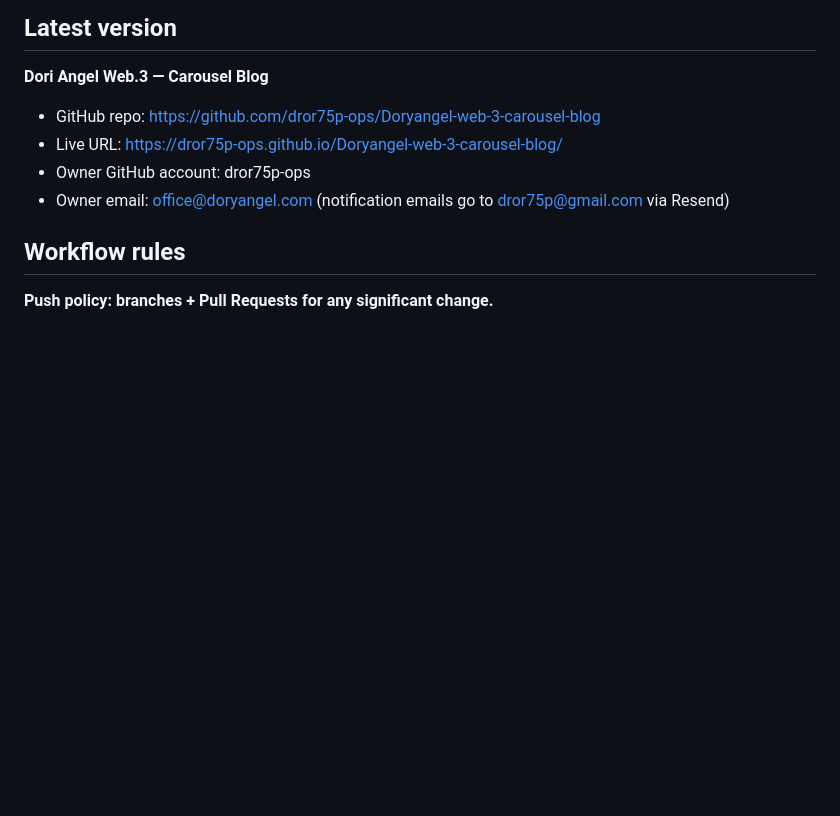
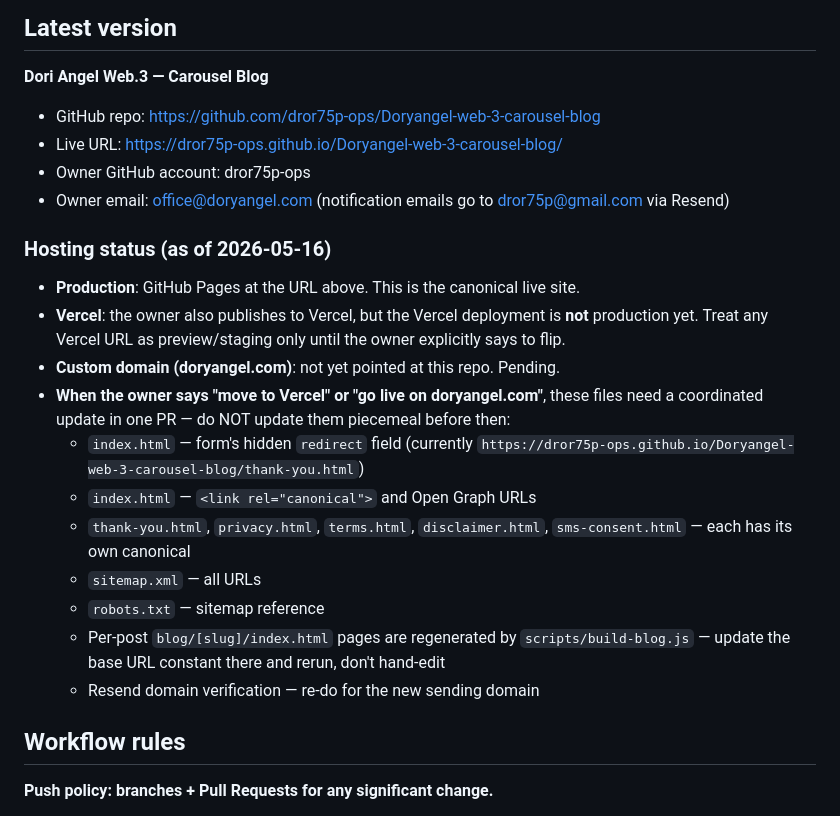
Before and after one commit to dror75p-ops/Doryangel-web-3-carousel-blog, a Markdown page: CLAUDE.md, the part around the change. GitHub-like rendering; blank space fills up the shorter version.

Commit message:
docs(claude.md): note hosting status — GH Pages live, Vercel pending owner go-ahead
The owner uses Vercel for publishing but the Vercel deployment is not
production yet. GitHub Pages remains the canonical live URL. Recording this
in CLAUDE.md so future sessions don't preemptively swap URLs or treat the
Vercel preview as production.

Also enumerates the files that will need a coordinated one-PR update when
the owner says to flip (form redirect, canonicals across all standalone
pages, sitemap, base URL in build-blog.js, Resend domain verification).

```diff
--- a/CLAUDE.md
+++ b/CLAUDE.md
@@ -7,6 +7,20 @@
 - Live URL: https://dror75p-ops.github.io/Doryangel-web-3-carousel-blog/
 - Owner GitHub account: dror75p-ops
 - Owner email: office@doryangel.com (notification emails go to dror75p@gmail.com via Resend)
+
+### Hosting status (as of 2026-05-16)
+
+- **Production**: GitHub Pages at the URL above. This is the canonical live site.
+- **Vercel**: the owner also publishes to Vercel, but the Vercel deployment is **not** production yet. Treat any Vercel URL as preview/staging only until the owner explicitly says to flip.
+- **Custom domain (doryangel.com)**: not yet pointed at this repo. Pending.
+- **When the owner says "move to Vercel" or "go live on doryangel.com"**, these files need a coordinated update in one PR — do NOT update them piecemeal before then:
+  - `index.html` — form's hidden `redirect` field (currently `https://dror75p-ops.github.io/Doryangel-web-3-carousel-blog/thank-you.html`)
+  - `index.html` — `<link rel="canonical">` and Open Graph URLs
+  - `thank-you.html`, `privacy.html`, `terms.html`, `disclaimer.html`, `sms-consent.html` — each has its own canonical
+  - `sitemap.xml` — all URLs
+  - `robots.txt` — sitemap reference
+  - Per-post `blog/[slug]/index.html` pages are regenerated by `scripts/build-blog.js` — update the base URL constant there and rerun, don't hand-edit
+  - Resend domain verification — re-do for the new sending domain
 
 ## Workflow rules
 
```
